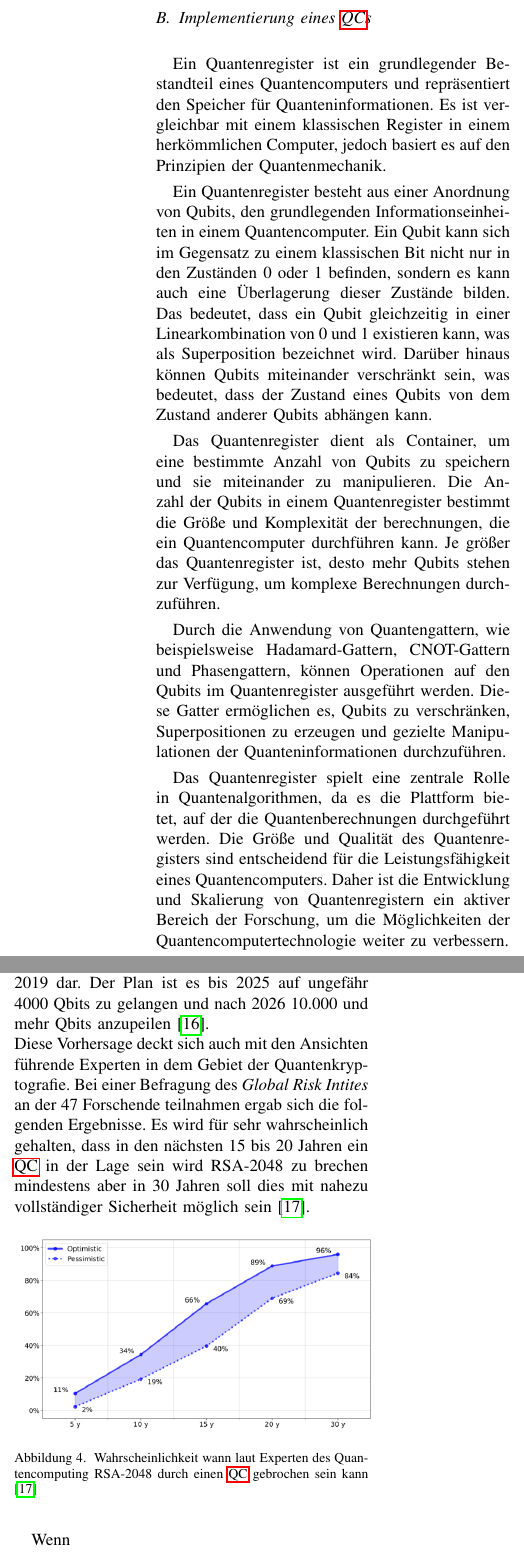
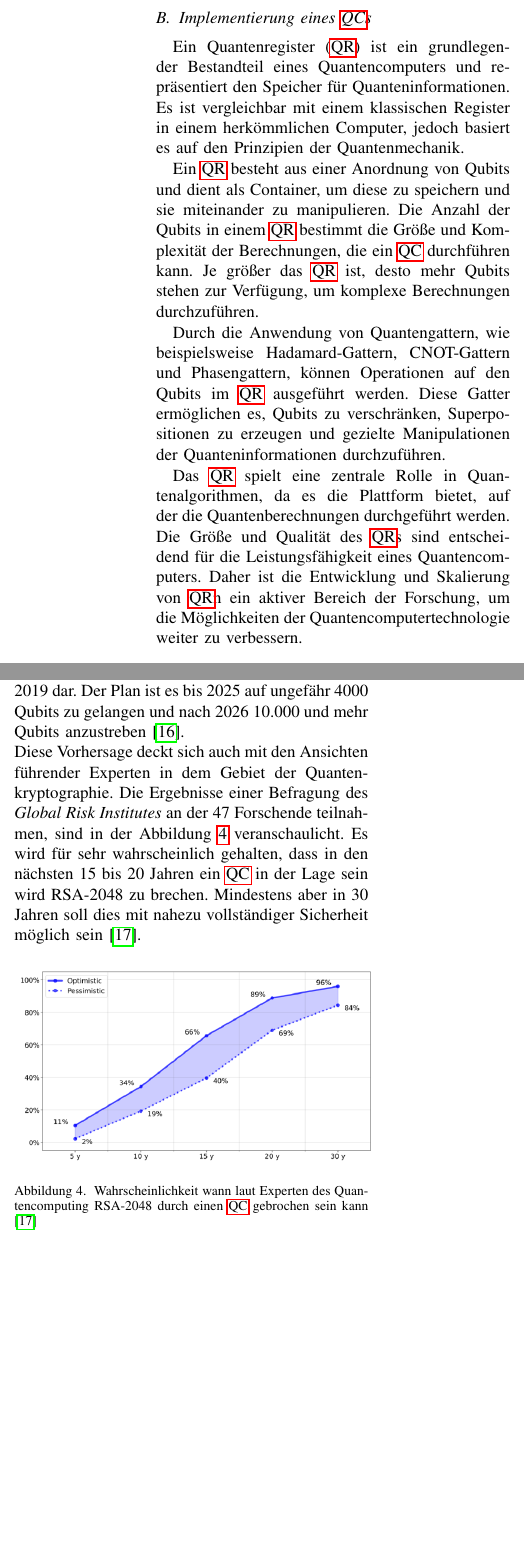
Before and after one commit to HfT-Projektteam/Seminar_SS23, a LaTeX paper (main.tex, which reads chapters/03_QC-introuduction.tex, chapters/07_leitfrage.tex): two parts of the columns of pages 3 and 7 of 9, joined at a grey line, cut so that both start at the same text, the shorter picture padded with empty space. Compiled offline with pdfLaTeX.

Commit message:
Korrektur 07 Ausformulierung QR

```diff
--- a/chapters/03_QC-introuduction.tex
+++ b/chapters/03_QC-introuduction.tex
@@ -33,15 +33,13 @@ Diese Linearkombination kann auch grafisch, als Vektor auf einer Kugel dargestel
 % Herausforderung, warum ein QC allein noch nicht den Prozess beschleunigt. Die Herausforderung aus der Superposition aller möglichen Lösungen, die eine richtige zu erhalten.
 
 % ChatGPT
-Ein Quantenregister ist ein grundlegender Bestandteil eines Quantencomputers und repräsentiert den Speicher für Quanteninformationen. Es ist vergleichbar mit einem klassischen Register in einem herkömmlichen Computer, jedoch basiert es auf den Prinzipien der Quantenmechanik.
+Ein \ac{qr} ist ein grundlegender Bestandteil eines Quantencomputers und repräsentiert den Speicher für Quanteninformationen. Es ist vergleichbar mit einem klassischen Register in einem herkömmlichen Computer, jedoch basiert es auf den Prinzipien der Quantenmechanik.
 
-Ein Quantenregister besteht aus einer Anordnung von Qubits, den grundlegenden Informationseinheiten in einem Quantencomputer. Ein Qubit kann sich im Gegensatz zu einem klassischen Bit nicht nur in den Zuständen 0 oder 1 befinden, sondern es kann auch eine Überlagerung dieser Zustände bilden. Das bedeutet, dass ein Qubit gleichzeitig in einer Linearkombination von 0 und 1 existieren kann, was als Superposition bezeichnet wird. Darüber hinaus können Qubits miteinander verschränkt sein, was bedeutet, dass der Zustand eines Qubits von dem Zustand anderer Qubits abhängen kann.
+Ein \ac{qr} besteht aus einer Anordnung von Qubits und dient als Container, um diese zu speichern und sie miteinander zu manipulieren. Die Anzahl der Qubits in einem \ac{qr} bestimmt die Größe und Komplexität der Berechnungen, die ein \ac{qc} durchführen kann. Je größer das \ac{qr} ist, desto mehr Qubits stehen zur Verfügung, um komplexe Berechnungen durchzuführen.
 
-Das Quantenregister dient als Container, um eine bestimmte Anzahl von Qubits zu speichern und sie miteinander zu manipulieren. Die Anzahl der Qubits in einem Quantenregister bestimmt die Größe und Komplexität der berechnungen, die ein Quantencomputer durchführen kann. Je größer das Quantenregister ist, desto mehr Qubits stehen zur Verfügung, um komplexe Berechnungen durchzuführen.
+Durch die Anwendung von Quantengattern, wie beispielsweise Hadamard-Gattern, CNOT-Gattern und Phasengattern, können Operationen auf den Qubits im \ac{qr} ausgeführt werden. Diese Gatter ermöglichen es, Qubits zu verschränken, Superpositionen zu erzeugen und gezielte Manipulationen der Quanteninformationen durchzuführen.
 
-Durch die Anwendung von Quantengattern, wie beispielsweise Hadamard-Gattern, CNOT-Gattern und Phasengattern, können Operationen auf den Qubits im Quantenregister ausgeführt werden. Diese Gatter ermöglichen es, Qubits zu verschränken, Superpositionen zu erzeugen und gezielte Manipulationen der Quanteninformationen durchzuführen.
-
-Das Quantenregister spielt eine zentrale Rolle in Quantenalgorithmen, da es die Plattform bietet, auf der die Quantenberechnungen durchgeführt werden. Die Größe und Qualität des Quantenregisters sind entscheidend für die Leistungsfähigkeit eines Quantencomputers. Daher ist die Entwicklung und Skalierung von Quantenregistern ein aktiver Bereich der Forschung, um die Möglichkeiten der Quantencomputertechnologie weiter zu verbessern.
+Das \ac{qr} spielt eine zentrale Rolle in Quantenalgorithmen, da es die Plattform bietet, auf der die Quantenberechnungen durchgeführt werden. Die Größe und Qualität des \ac{qr}s sind entscheidend für die Leistungsfähigkeit eines Quantencomputers. Daher ist die Entwicklung und Skalierung von \ac{qr}n ein aktiver Bereich der Forschung, um die Möglichkeiten der Quantencomputertechnologie weiter zu verbessern.
 
 %Quellen:
 %[1] Nielsen, M. A., & Chuang, I. L. (2010). Quantum Computation and Quantum Information. Cambridge University %Press.
--- a/chapters/07_leitfrage.tex
+++ b/chapters/07_leitfrage.tex
@@ -1,7 +1,9 @@
-Nachdem wir uns in dieser Arbeit hauptsächlich mit dem WIE \ac{qc} die aktuelle asymmetrische Kryptografie brechen können und wie mit diesem Problem auf einer technischen Ebene umgegangen werden kann, gilt es noch eine weitere Frage zu beantworten. Warum müssen wir uns schon jetzt mit dieser potentiellen Gefahr auseinandersetzen? Ein großteil der vorgestellen Konzepte und Algorithmen sind nur theoretischer Natur und aktuelle \ac{qc} sind nicht in der Lage zum Beispiel RSA zu decodieren. Warum also hat das NIST seine Ausschreibung für einen Quantensichern Algorithmus gestartet? Warum sollte die Gefahr eines \ac{qc}s auf die Kryptographie schon jetzt ernst genommen werden?\\
-Zum einen gilt es die Frage zu beantworten wann es  wahrscheinlich es ist, dass ein \ac{qc} in der Lage ist eine mit RSA-2048 bit verschlüsselte Nachricht zu entschlüsseln. Das theoretische minimum an benötigte Qbits hierfür liegt laut Abschätzungen der Schweizer IT-Sicherheitsfirma \textit{Kudelski Security} bei 6190 logischen Qbits \cite{gagliardoni_quantum_2021}. Dies berücksichtigt jedoch Faktoren wie Implementierungs-Details und Fehlerkorrektur nicht. Einer anderen Schätzung zufolge würden eher um die 10.000 reale Qbits benötigt\cite{ziegler_online_2015}. Wie Lange wird es dauern bis ein \ac{qc} mit einer solchen Anzahl an Qbits Realität ist?\\
-Schaut man auf die \textit{Timeline} der Firma IBM (siehe Grafik \ref{fig:ibm-rm}) so sieht man, dass der aktuelle entwicklungsstand ein \ac{qc} mit 433 Qbits ist. Dies stellt schon ein enormes Wachstum zu den 27 Qbits in 2019 dar. Der Plan ist es bis 2025 auf ungefähr 4000 Qbits zu gelangen und nach 2026 10.000 und mehr Qbits anzupeilen \cite{noauthor_ibm_2015}.\\
-Diese Vorhersage deckt sich auch mit den Ansichten führende Experten in dem Gebiet der Quantenkryptografie. Bei einer Befragung des \textit{Global Risk Intites} an der 47 Forschende teilnahmen ergab sich die folgenden Ergebnisse. Es wird für sehr wahrscheinlich gehalten, dass in den nächsten 15 bis 20 Jahren ein \ac{qc} in der Lage sein wird RSA-2048 zu brechen mindestens aber in 30 Jahren soll dies mit nahezu vollständiger Sicherheit möglich sein \cite{noauthor_2021_nodate}.
+Nachdem wir uns in dieser Arbeit damit beschäftigt haben, wie \ac{qc} die aktuelle asymmetrische Kryptografie brechen kann und wie mit diesem Problem auf einer technischen Ebene umgegangen wird, gilt es noch eine weitere Frage zu beantworten: \\
+\textit{Warum müssen wir uns schon jetzt mit dieser potentiellen Gefahr auseinandersetzen?}\\
+Ein Großteil der vorgestellen Konzepte und Algorithmen sind nur theoretischer Natur und aktuelle \ac{qc} sind nicht in der Lage zum Beispiel RSA zu decodieren. Warum also hat das \ac{nist} seine Ausschreibung für einen quantensicheren Algorithmus gestartet? Warum sollte die Gefahr eines \ac{qc}s auf die Kryptographie schon jetzt ernst genommen werden?\\
+Zum einen gilt es die Frage zu beantworten, wann es wahrscheinlich ist, dass ein \ac{qc} in der Lage sein wird eine mit RSA-2048 Bit verschlüsselte Nachricht zu entschlüsseln. Das theoretische Minimum an benötigten Qubits hierfür liegt laut Abschätzungen der Schweizer IT-Sicherheitsfirma \textit{Kudelski Security} bei 6190 logischen Qubits \cite{gagliardoni_quantum_2021}. Dies berücksichtigt jedoch nicht Faktoren wie Implementierungs-Details und Fehlerkorrektur. Einer anderen Schätzung zufolge, würden eher um die 10.000 reale Qubits benötigt werden \cite{ziegler_online_2015}. Wie Lange wird es dauern bis ein \ac{qc} mit einer solchen Anzahl an Qubits Realität ist?\\
+Schaut man auf die \textit{Timeline} der Firma IBM (siehe Grafik \ref{fig:ibm-rm}) so sieht man, dass der aktuelle Entwicklungsstand ein \ac{qc} mit 433 Qubits ist. Dies stellt schon ein enormes Wachstum zu den 27 Qubits in 2019 dar. Der Plan ist es bis 2025 auf ungefähr 4000 Qubits zu gelangen und nach 2026 10.000 und mehr Qubits anzustreben \cite{noauthor_ibm_2015}.\\
+Diese Vorhersage deckt sich auch mit den Ansichten führender Experten in dem Gebiet der Quantenkryptographie. Die Ergebnisse einer Befragung des \textit{Global Risk Institutes} an der 47 Forschende teilnahmen, sind in der Abbildung \ref{fig:qx-approx} veranschaulicht. Es wird für sehr wahrscheinlich gehalten, dass in den nächsten 15 bis 20 Jahren ein \ac{qc} in der Lage sein wird RSA-2048 zu brechen. Mindestens aber in 30 Jahren soll dies mit nahezu vollständiger Sicherheit möglich sein \cite{noauthor_2021_nodate}.
 
 \begin{figure}[!hbt]
     \centering
@@ -9,5 +11,3 @@ Diese Vorhersage deckt sich auch mit den Ansichten führende Experten in dem Geb
     \caption{Wahrscheinlichkeit wann laut Experten des Quantencomputing RSA-2048 durch einen \ac{qc} gebrochen sein kann \cite{noauthor_2021_nodate}}
     \label{fig:qx-approx}
 \end{figure}\
-
-Wenn
```
Also changed, not shown: chapters/05_Shors_Algorithmus.tex (+1 -1 lines), chapters/Abkuerzungen.tex (+1 -0 lines), out/main.pdf.
